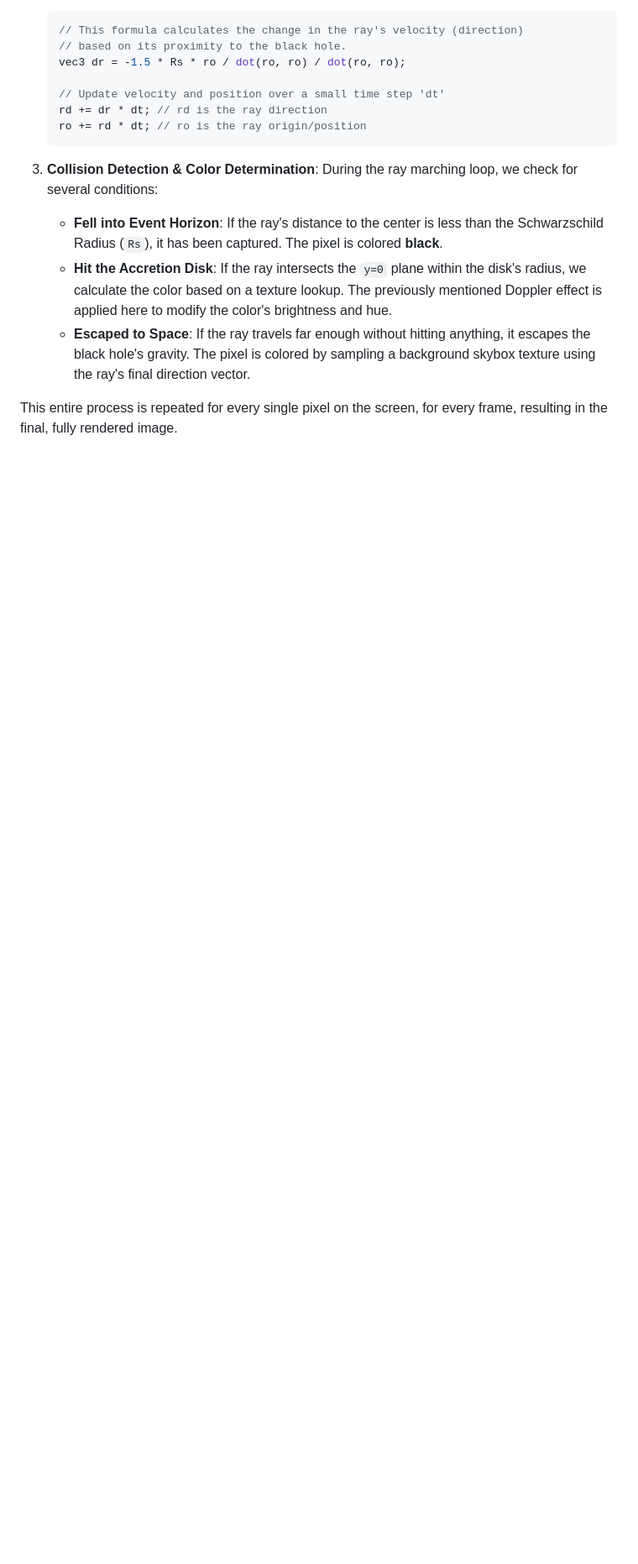
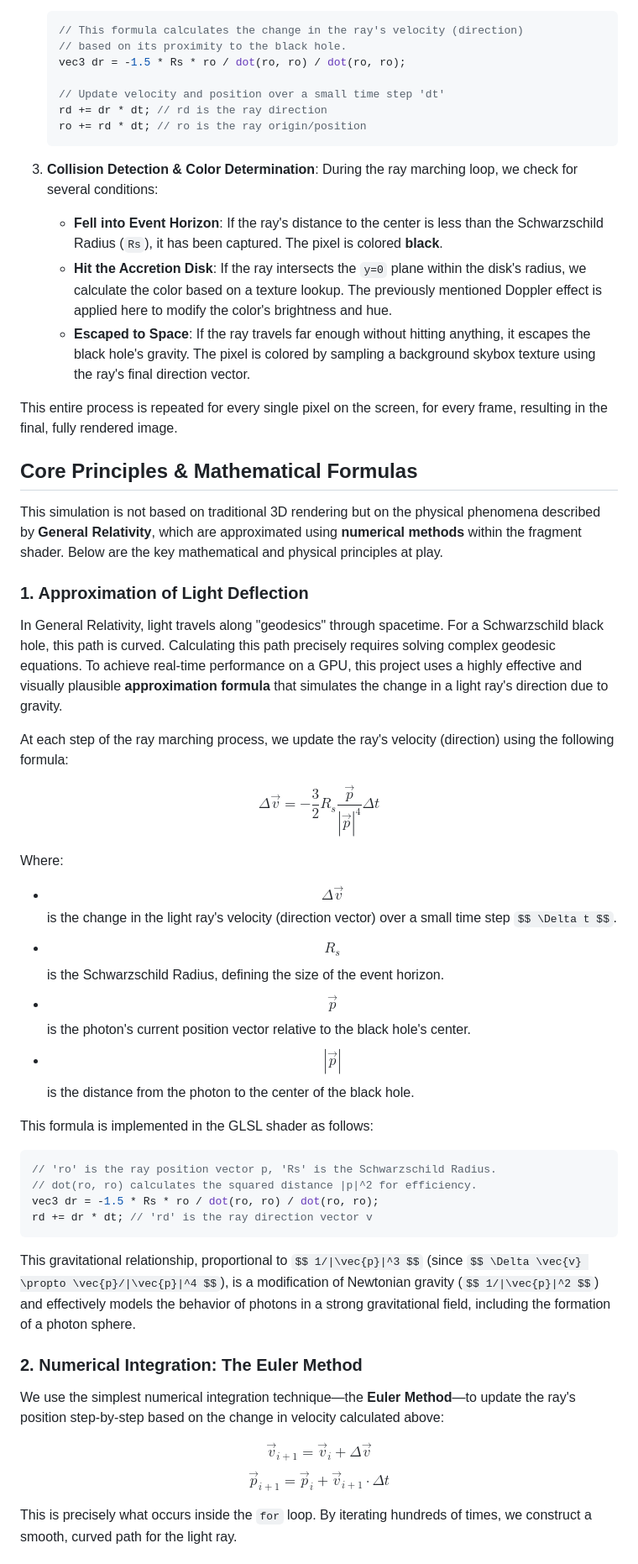
Before and after one commit to Junlin-TAN/Schwarzschild-BlackHole-Simulation, a Markdown page: README.md, the part around one of its changes. Shown at 84% size. Rendered like a GitHub page; blank space fills up the shorter version.

````diff
--- a/README.md
+++ b/README.md
@@ -46,3 +46,47 @@ This simulation doesn't use traditional 3D models. Instead, it employs a **scree
 
 This entire process is repeated for every single pixel on the screen, for every frame, resulting in the final, fully rendered image.
 
+## Core Principles & Mathematical Formulas
+
+This simulation is not based on traditional 3D rendering but on the physical phenomena described by **General Relativity**, which are approximated using **numerical methods** within the fragment shader. Below are the key mathematical and physical principles at play.
+
+### 1. Approximation of Light Deflection
+
+In General Relativity, light travels along "geodesics" through spacetime. For a Schwarzschild black hole, this path is curved. Calculating this path precisely requires solving complex geodesic equations. To achieve real-time performance on a GPU, this project uses a highly effective and visually plausible **approximation formula** that simulates the change in a light ray's direction due to gravity.
+
+At each step of the ray marching process, we update the ray's velocity (direction) using the following formula:
+
+$$
+\Delta \vec{v} = - \frac{3}{2} R_s \frac{\vec{p}}{|\vec{p}|^4} \Delta t
+$$
+
+Where:
+- **$$ \Delta \vec{v} $$** is the change in the light ray's velocity (direction vector) over a small time step `$$ \Delta t $$`.
+- **$$ R_s $$** is the Schwarzschild Radius, defining the size of the event horizon.
+- **$$ \vec{p} $$** is the photon's current position vector relative to the black hole's center.
+- **$$ |\vec{p}| $$** is the distance from the photon to the center of the black hole.
+
+This formula is implemented in the GLSL shader as follows:
+
+```glsl
+// 'ro' is the ray position vector p, 'Rs' is the Schwarzschild Radius.
+// dot(ro, ro) calculates the squared distance |p|^2 for efficiency.
+vec3 dr = -1.5 * Rs * ro / dot(ro, ro) / dot(ro, ro);
+rd += dr * dt; // 'rd' is the ray direction vector v
+```
+
+This gravitational relationship, proportional to `$$ 1/|\vec{p}|^3 $$` (since `$$ \Delta \vec{v} \propto \vec{p}/|\vec{p}|^4 $$`), is a modification of Newtonian gravity (`$$ 1/|\vec{p}|^2 $$`) and effectively models the behavior of photons in a strong gravitational field, including the formation of a photon sphere.
+
+### 2. Numerical Integration: The Euler Method
+
+We use the simplest numerical integration technique—the **Euler Method**—to update the ray's position step-by-step based on the change in velocity calculated above:
+
+$$
+\vec{v}_{i+1} = \vec{v}_i + \Delta \vec{v}
+$$
+$$
+\vec{p}_{i+1} = \vec{p}_i + \vec{v}_{i+1} \cdot \Delta t
+$$
+
+This is precisely what occurs inside the `for` loop. By iterating hundreds of times, we construct a smooth, curved path for the light ray.
+
````
Also changed, not shown: other parts of README.md (+32 -0 lines).
